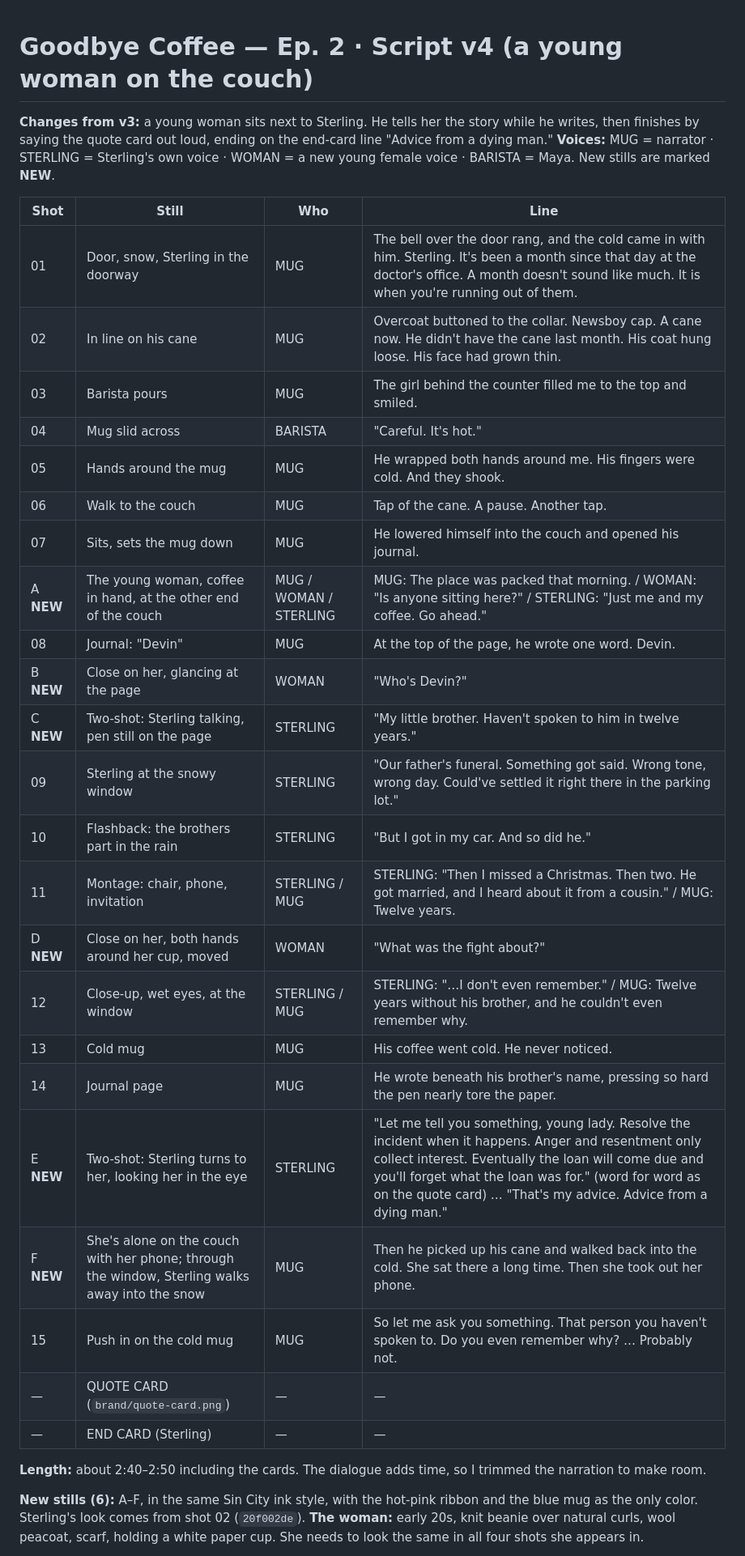
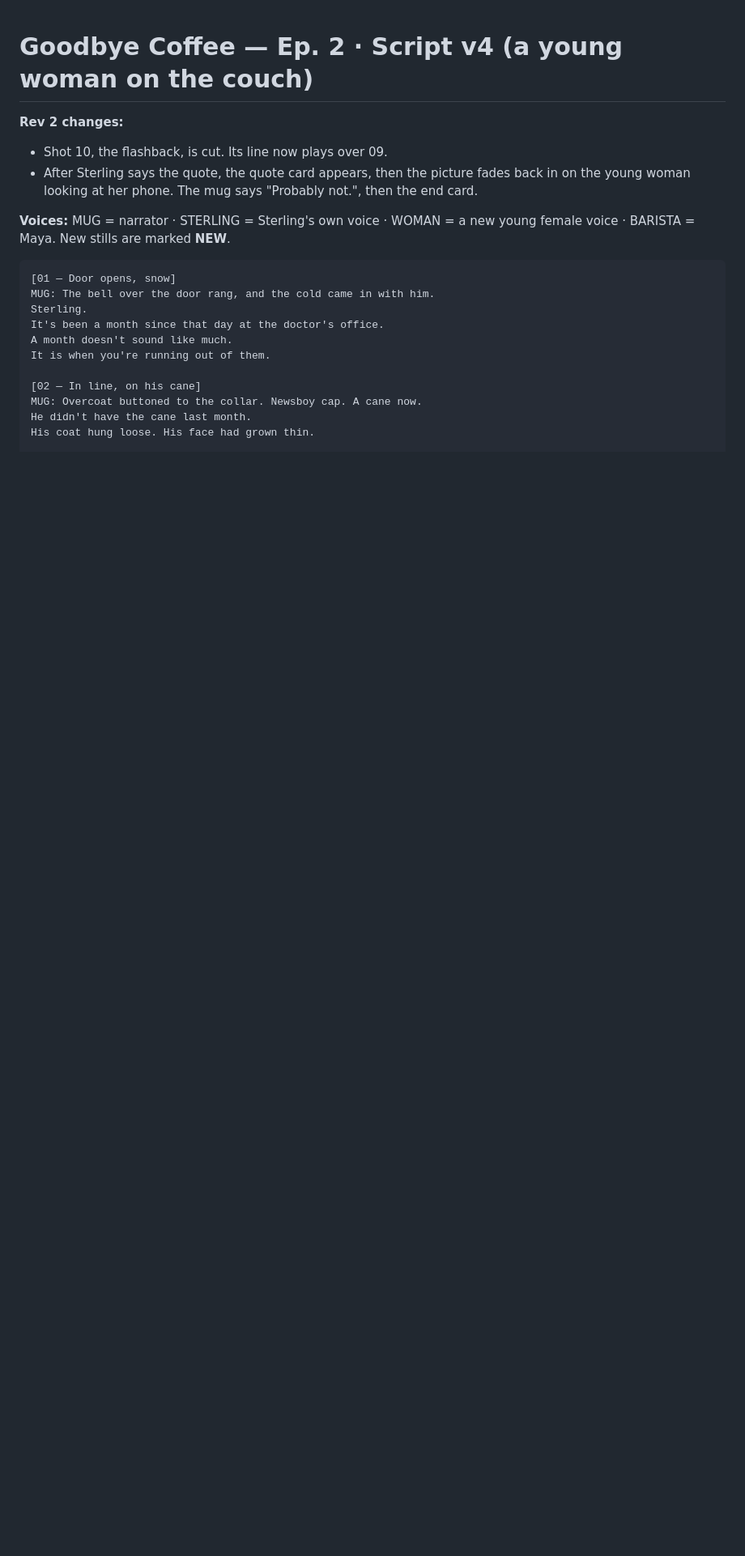
Before and after one commit to goodbyecycle/goodbyefitness, a Markdown page: productions/goodbye-coffee-ep2/script-v4.md, the part around one of its changes. Shown at 81% size. Drawn GitHub-style; blank space fills up the shorter version.

Commit message:
Ep. 2 v4 rev 2: cut the flashback, end on her phone and 'Probably not.'
Co-Authored-By: Claude Opus 5.5 <noreply@anthropic.com>
Claude-Session: https://claude.ai/code/session_012HBBZYYt2Xe5sEq9X7EmSy

````diff
--- a/productions/goodbye-coffee-ep2/script-v4.md
+++ b/productions/goodbye-coffee-ep2/script-v4.md
@@ -1,37 +1,21 @@
 # Goodbye Coffee — Ep. 2 · Script v4 (a young woman on the couch)
 
-**Changes from v3:** a young woman sits next to Sterling. He tells her the story while he writes, then finishes by saying the quote card out loud, ending on the end-card line "Advice from a dying man."
-**Voices:** MUG = narrator · STERLING = Sterling's own voice · WOMAN = a new young female voice · BARISTA = Maya.
-New stills are marked **NEW**.
+**Rev 2 changes:**
+- Shot 10, the flashback, is cut. Its line now plays over 09.
+- After Sterling says the quote, the quote card appears, then the picture fades back in on the young woman looking at her phone. The mug says "Probably not.", then the end card.
 
-| Shot | Still | Who | Line |
-|---|---|---|---|
-| 01 | Door, snow, Sterling in the doorway | MUG | The bell over the door rang, and the cold came in with him. Sterling. It's been a month since that day at the doctor's office. A month doesn't sound like much. It is when you're running out of them. |
-| 02 | In line on his cane | MUG | Overcoat buttoned to the collar. Newsboy cap. A cane now. He didn't have the cane last month. His coat hung loose. His face had grown thin. |
-| 03 | Barista pours | MUG | The girl behind the counter filled me to the top and smiled. |
-| 04 | Mug slid across | BARISTA | "Careful. It's hot." |
-| 05 | Hands around the mug | MUG | He wrapped both hands around me. His fingers were cold. And they shook. |
-| 06 | Walk to the couch | MUG | Tap of the cane. A pause. Another tap. |
-| 07 | Sits, sets the mug down | MUG | He lowered himself into the couch and opened his journal. |
-| A **NEW** | The young woman, coffee in hand, at the other end of the couch | MUG / WOMAN / STERLING | MUG: The place was packed that morning. / WOMAN: "Is anyone sitting here?" / STERLING: "Just me and my coffee. Go ahead." |
-| 08 | Journal: "Devin" | MUG | At the top of the page, he wrote one word. Devin. |
-| B **NEW** | Close on her, glancing at the page | WOMAN | "Who's Devin?" |
-| C **NEW** | Two-shot: Sterling talking, pen still on the page | STERLING | "My little brother. Haven't spoken to him in twelve years." |
-| 09 | Sterling at the snowy window | STERLING | "Our father's funeral. Something got said. Wrong tone, wrong day. Could've settled it right there in the parking lot." |
-| 10 | Flashback: the brothers part in the rain | STERLING | "But I got in my car. And so did he." |
-| 11 | Montage: chair, phone, invitation | STERLING / MUG | STERLING: "Then I missed a Christmas. Then two. He got married, and I heard about it from a cousin." / MUG: Twelve years. |
-| D **NEW** | Close on her, both hands around her cup, moved | WOMAN | "What was the fight about?" |
-| 12 | Close-up, wet eyes, at the window | STERLING / MUG | STERLING: "…I don't even remember." / MUG: Twelve years without his brother, and he couldn't even remember why. |
-| 13 | Cold mug | MUG | His coffee went cold. He never noticed. |
-| 14 | Journal page | MUG | He wrote beneath his brother's name, pressing so hard the pen nearly tore the paper. |
-| E **NEW** | Two-shot: Sterling turns to her, looking her in the eye | STERLING | "Let me tell you something, young lady. Resolve the incident when it happens. Anger and resentment only collect interest. Eventually the loan will come due and you'll forget what the loan was for." (word for word as on the quote card) … "That's my advice. Advice from a dying man." |
-| F **NEW** | She's alone on the couch with her phone; through the window, Sterling walks away into the snow | MUG | Then he picked up his cane and walked back into the cold. She sat there a long time. Then she took out her phone. |
-| 15 | Push in on the cold mug | MUG | So let me ask you something. That person you haven't spoken to. Do you even remember why? … Probably not. |
-| — | QUOTE CARD (`brand/quote-card.png`) | — | — |
-| — | END CARD (Sterling) | — | — |
+**Voices:** MUG = narrator · STERLING = Sterling's own voice · WOMAN = a new young female voice · BARISTA = Maya. New stills are marked **NEW**.
 
-**Length:** about 2:40–2:50 including the cards. The dialogue adds time, so I trimmed the narration to make room.
+```
+[01 — Door opens, snow]
+MUG: The bell over the door rang, and the cold came in with him.
+Sterling.
+It's been a month since that day at the doctor's office.
+A month doesn't sound like much.
+It is when you're running out of them.
 
-**New stills (6):** A–F, in the same Sin City ink style, with the hot-pink ribbon and the blue mug as the only color. Sterling's look comes from shot 02 (`20f002de`).
-**The woman:** early 20s, knit beanie over natural curls, wool peacoat, scarf, holding a white paper cup. She needs to look the same in all four shots she appears in.
+[02 — In line, on his cane]
+MUG: Overcoat buttoned to the collar. Newsboy cap. A cane now.
+He didn't have the cane last month.
+His coat hung loose. His face had grown thin.
 
````
Also changed, not shown: other parts of productions/goodbye-coffee-ep2/script-v4.md (+73 -1 lines).
